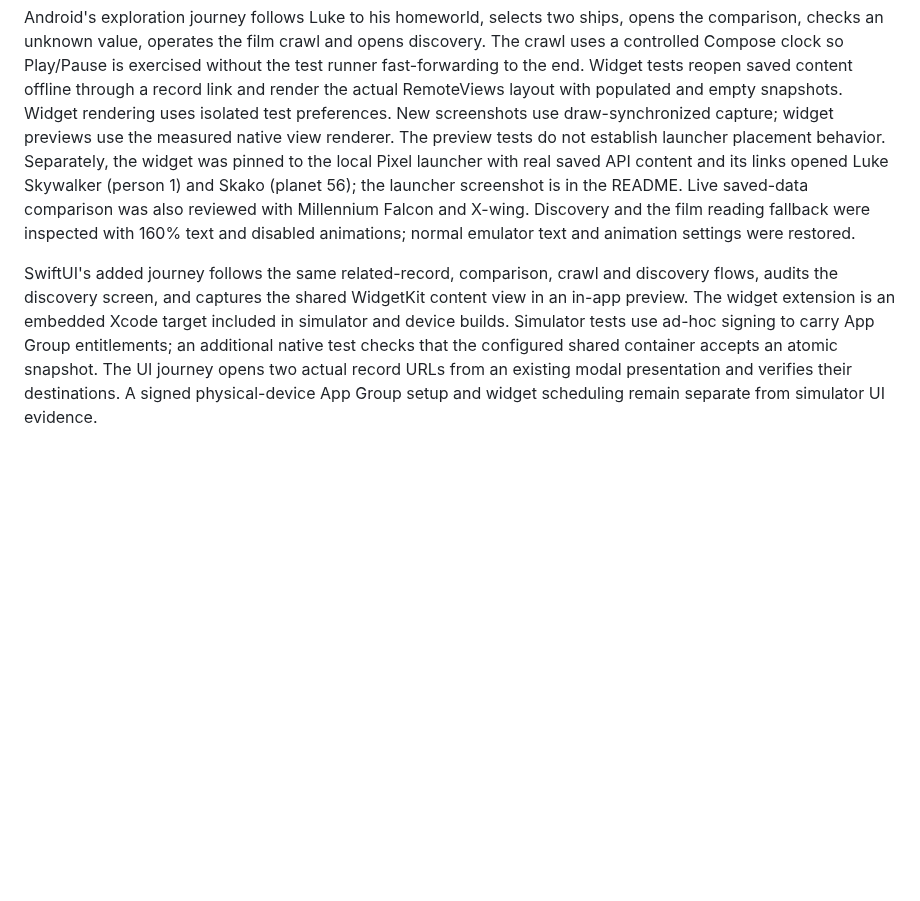
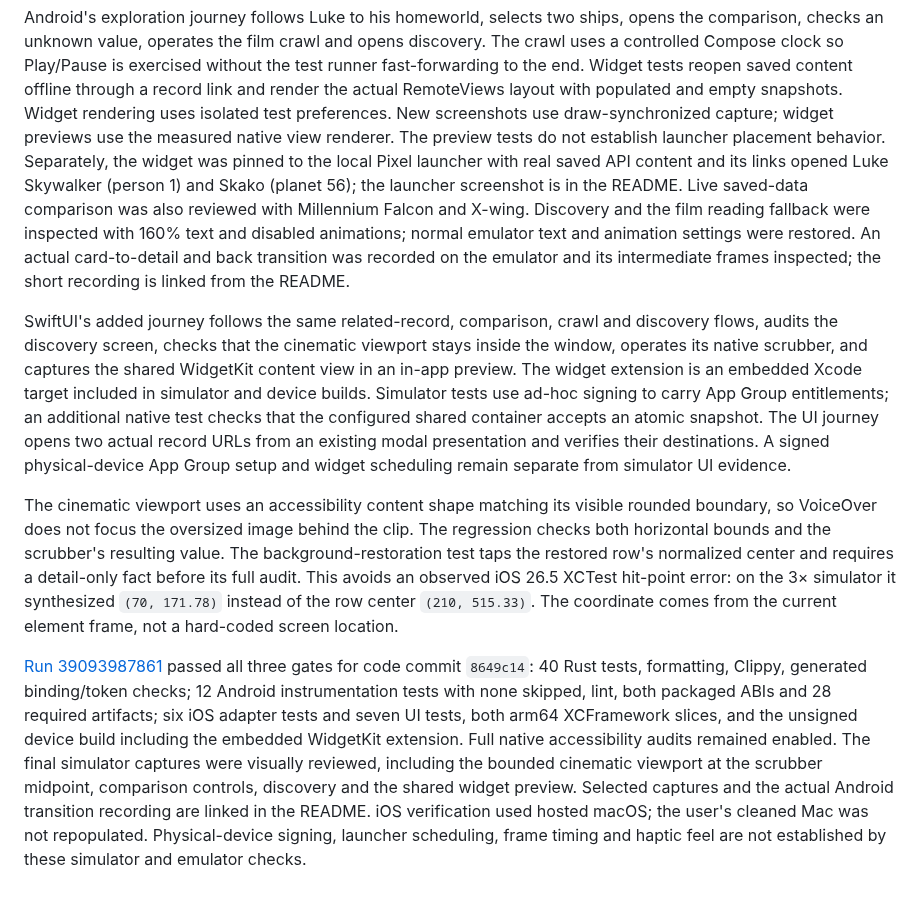
Before and after one commit to mikezupper/swapi-rust-native-mobile, a Markdown page: docs/testing.md, the part around the change. Rendered like a GitHub page; blank space fills up the shorter version.

```diff
--- a/docs/testing.md
+++ b/docs/testing.md
@@ -272,18 +272,46 @@ without the test runner fast-forwarding to the end. Widget tests reopen saved
 content offline through a record link and render the actual RemoteViews layout
 with populated and empty snapshots. Widget rendering uses isolated test preferences.
 New screenshots use draw-synchronized capture; widget previews use the measured
-native view renderer. The preview tests do not establish launcher placement behavior. Separately, the
-widget was pinned to the local Pixel launcher with real saved API content and its
-links opened Luke Skywalker (person 1) and Skako (planet 56); the launcher screenshot is in the README.
+native view renderer. The preview tests do not establish launcher placement
+behavior. Separately, the widget was pinned to the local Pixel launcher with real
+saved API content and its links opened Luke Skywalker (person 1) and Skako (planet
+56); the launcher screenshot is in the README.
 Live saved-data comparison was also reviewed with Millennium Falcon and X-wing.
 Discovery and the film reading fallback were inspected with 160% text and disabled
-animations; normal emulator text and animation settings were restored.
+animations; normal emulator text and animation settings were restored. An actual
+card-to-detail and back transition was recorded on the emulator and its intermediate
+frames inspected; the short recording is linked from the README.
 
 SwiftUI's added journey follows the same related-record, comparison, crawl and
-discovery flows, audits the discovery screen, and captures the shared WidgetKit
-content view in an in-app preview. The widget extension is an embedded Xcode target
+discovery flows, audits the discovery screen, checks that the cinematic viewport
+stays inside the window, operates its native scrubber, and captures the shared
+WidgetKit content view in an in-app preview. The widget extension is an embedded Xcode target
 included in simulator and device builds. Simulator tests use ad-hoc signing to
 carry App Group entitlements; an additional native test checks that the configured
 shared container accepts an atomic snapshot. The UI journey opens two actual
-record URLs from an existing modal presentation and verifies their destinations. A signed physical-device App Group setup
-and widget scheduling remain separate from simulator UI evidence.
+record URLs from an existing modal presentation and verifies their destinations.
+A signed physical-device App Group setup and widget scheduling remain separate
+from simulator UI evidence.
+
+The cinematic viewport uses an accessibility content shape matching its visible
+rounded boundary, so VoiceOver does not focus the oversized image behind the clip.
+The regression checks both horizontal bounds and the scrubber's resulting value.
+The background-restoration test taps the restored row's normalized center and
+requires a detail-only fact before its full audit. This avoids an observed iOS
+26.5 XCTest hit-point error: on the 3× simulator it synthesized `(70, 171.78)`
+instead of the row center `(210, 515.33)`. The coordinate comes from the current
+element frame, not a hard-coded screen location.
+
+[Run 39093987861](https://github.com/mikezupper/swapi-rust-native-mobile/actions/runs/39093987861)
+passed all three gates for code commit `8649c14`: 40 Rust tests, formatting,
+Clippy, generated binding/token checks; 12 Android instrumentation tests with none
+skipped, lint, both packaged ABIs and 28 required artifacts; six iOS adapter tests
+and seven UI tests, both arm64 XCFramework slices, and the unsigned device build
+including the embedded WidgetKit extension. Full native accessibility audits
+remained enabled. The final simulator captures were visually reviewed, including
+the bounded cinematic viewport at the scrubber midpoint, comparison controls,
+discovery and the shared widget preview. Selected captures and the actual Android
+transition recording are linked in the README. iOS verification used hosted
+macOS; the user's cleaned Mac was not repopulated. Physical-device signing,
+launcher scheduling, frame timing and haptic feel are not established by these
+simulator and emulator checks.
```
Also changed, not shown: README.md (+22 -11 lines), docs/images/ios-home-widget.png (added), docs/images/ios-ship-comparison.png (added), 3 other files.
